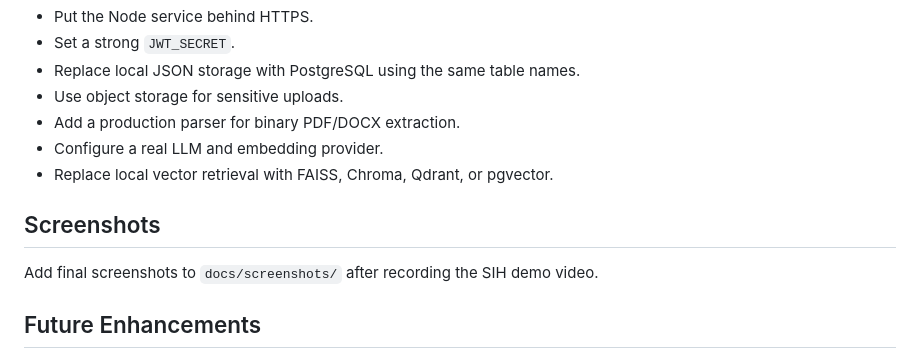
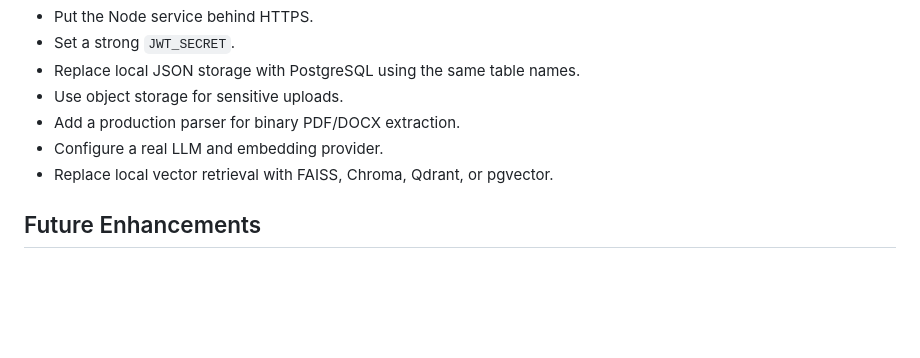
Before and after one commit to priyanshh04/MORPH, a Markdown page: README.md, the part around the change. Drawn GitHub-style; blank space fills up the shorter version.

```diff
--- a/README.md
+++ b/README.md
@@ -137,10 +137,6 @@ The provider layer is isolated in `packages/ai/provider.js`. To connect OpenAI,
 - Configure a real LLM and embedding provider.
 - Replace local vector retrieval with FAISS, Chroma, Qdrant, or pgvector.
 
-## Screenshots
-
-Add final screenshots to `docs/screenshots/` after recording the SIH demo video.
-
 ## Future Enhancements
 
 - Real streaming generation
```
